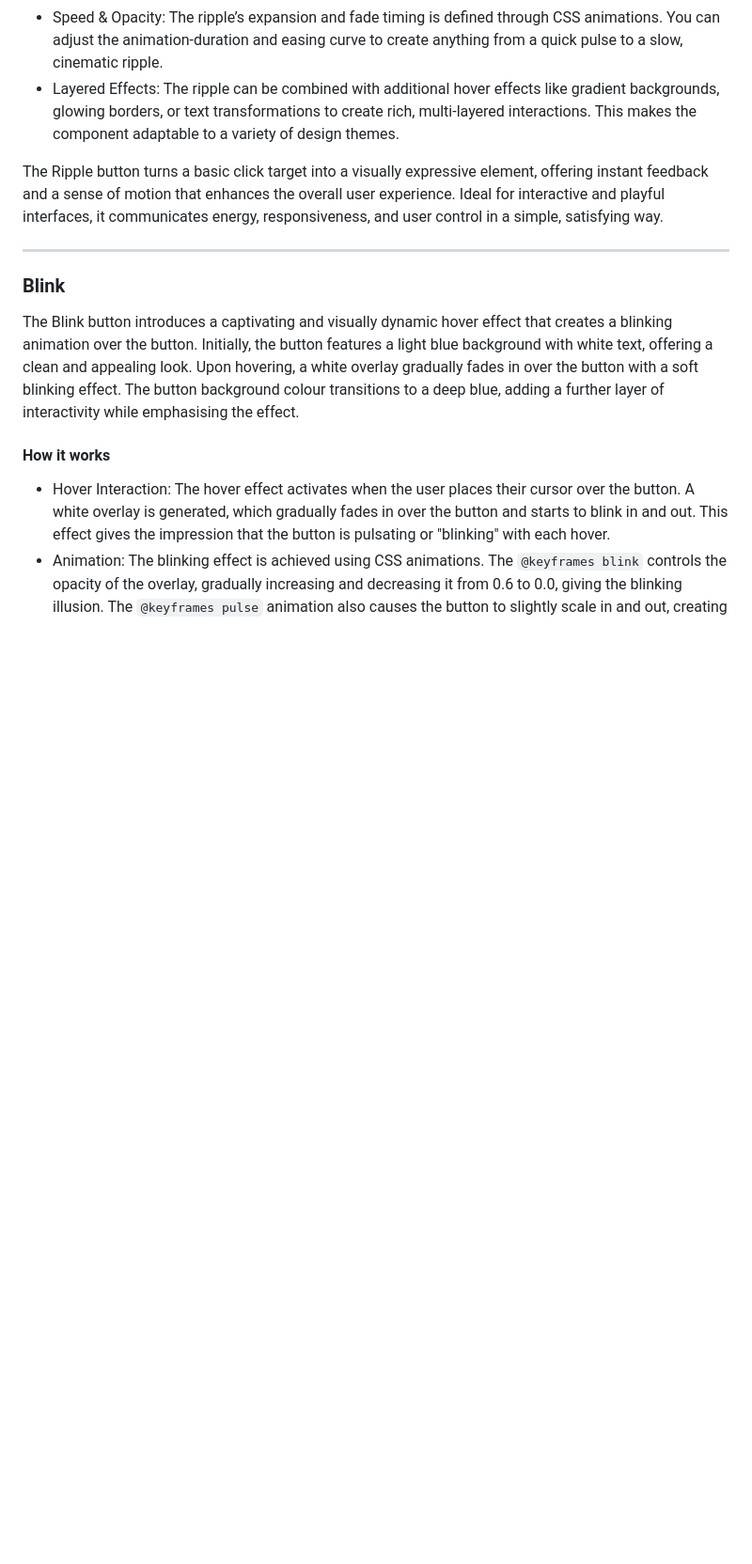
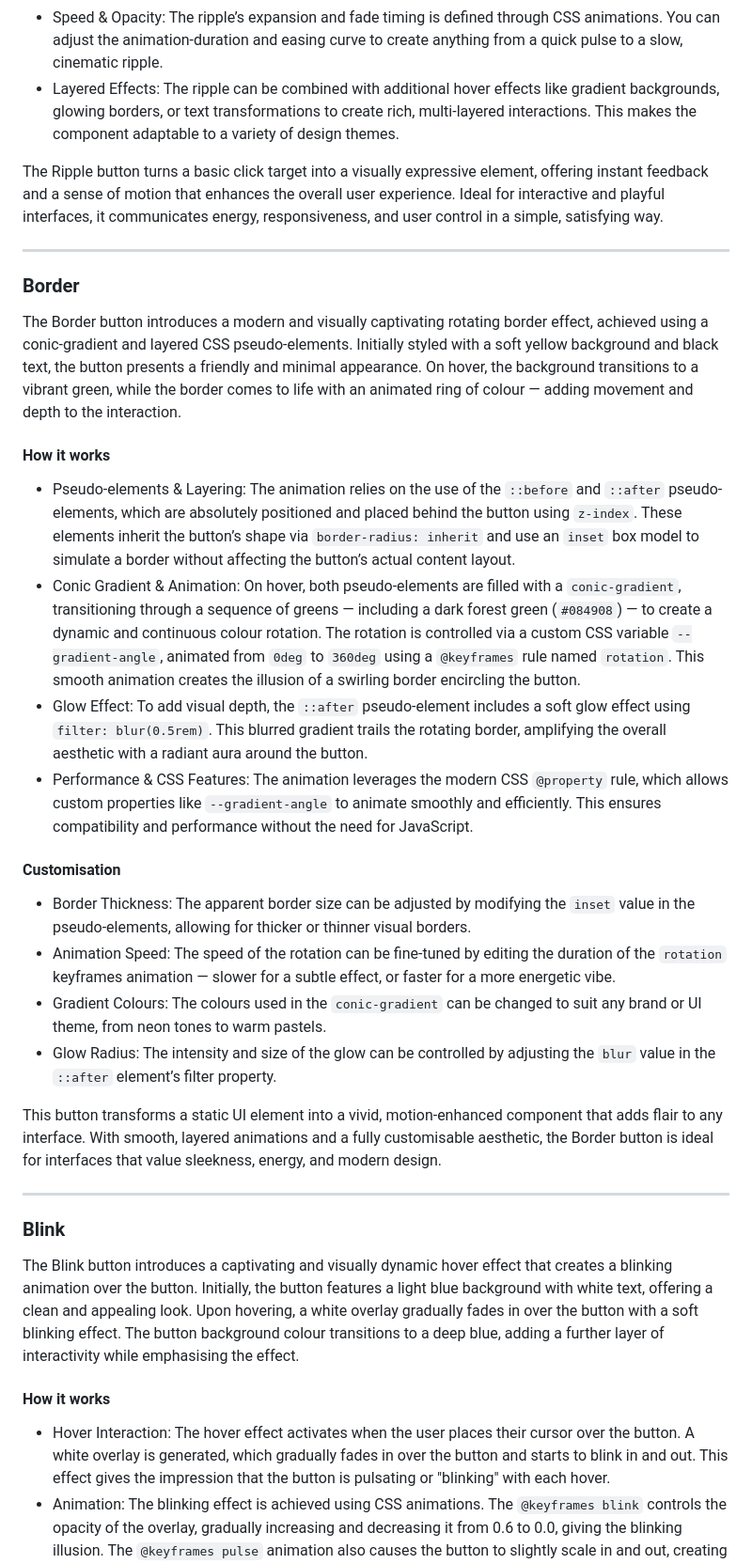
Before and after one commit to SasanTazayoni/Advanced-Button-Hover-Animations, a Markdown page: README.md, the part around the change printed below. Shown: that part at 94% size. Rendered like a GitHub page; blank space fills up the shorter version.

Commit message:
Add description for Border button to README

````diff
--- a/README.md
+++ b/README.md
@@ -102,6 +102,28 @@ The Ripple button introduces an energetic and tactile animation that simulates t
 * Layered Effects: The ripple can be combined with additional hover effects like gradient backgrounds, glowing borders, or text transformations to create rich, multi-layered interactions. This makes the component adaptable to a variety of design themes.
 
 The Ripple button turns a basic click target into a visually expressive element, offering instant feedback and a sense of motion that enhances the overall user experience. Ideal for interactive and playful interfaces, it communicates energy, responsiveness, and user control in a simple, satisfying way.
+
+---
+
+### Border
+
+The Border button introduces a modern and visually captivating rotating border effect, achieved using a conic-gradient and layered CSS pseudo-elements. Initially styled with a soft yellow background and black text, the button presents a friendly and minimal appearance. On hover, the background transitions to a vibrant green, while the border comes to life with an animated ring of colour — adding movement and depth to the interaction.
+
+#### How it works
+
+* Pseudo-elements & Layering: The animation relies on the use of the ```::before``` and ```::after``` pseudo-elements, which are absolutely positioned and placed behind the button using ```z-index```. These elements inherit the button’s shape via ```border-radius: inherit``` and use an ```inset``` box model to simulate a border without affecting the button’s actual content layout.
+* Conic Gradient & Animation: On hover, both pseudo-elements are filled with a ```conic-gradient```, transitioning through a sequence of greens — including a dark forest green (```#084908```) — to create a dynamic and continuous colour rotation. The rotation is controlled via a custom CSS variable ```--gradient-angle```, animated from ```0deg``` to ```360deg``` using a ```@keyframes``` rule named ```rotation```. This smooth animation creates the illusion of a swirling border encircling the button.
+* Glow Effect: To add visual depth, the ```::after``` pseudo-element includes a soft glow effect using ```filter: blur(0.5rem)```. This blurred gradient trails the rotating border, amplifying the overall aesthetic with a radiant aura around the button.
+* Performance & CSS Features: The animation leverages the modern CSS ```@property``` rule, which allows custom properties like ```--gradient-angle``` to animate smoothly and efficiently. This ensures compatibility and performance without the need for JavaScript.
+
+#### Customisation
+
+* Border Thickness: The apparent border size can be adjusted by modifying the ```inset``` value in the pseudo-elements, allowing for thicker or thinner visual borders.
+* Animation Speed: The speed of the rotation can be fine-tuned by editing the duration of the ```rotation``` keyframes animation — slower for a subtle effect, or faster for a more energetic vibe.
+* Gradient Colours: The colours used in the ```conic-gradient``` can be changed to suit any brand or UI theme, from neon tones to warm pastels.
+* Glow Radius: The intensity and size of the glow can be controlled by adjusting the ```blur``` value in the ```::after``` element’s filter property.
+
+This button transforms a static UI element into a vivid, motion-enhanced component that adds flair to any interface. With smooth, layered animations and a fully customisable aesthetic, the Border button is ideal for interfaces that value sleekness, energy, and modern design.
 
 ---
 
````
Also changed, not shown: other parts of README.md (+2 -2 lines).
